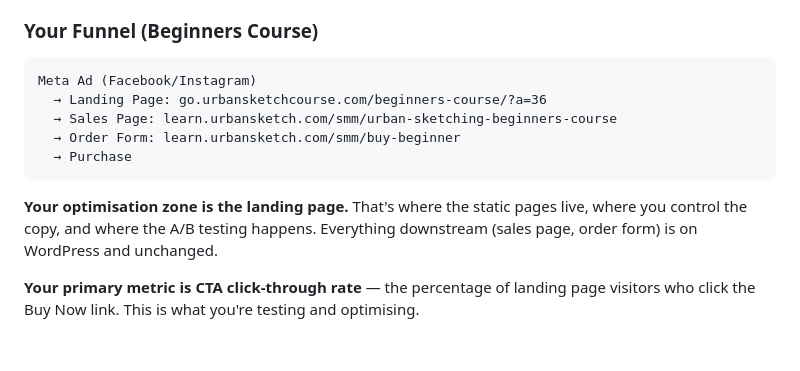
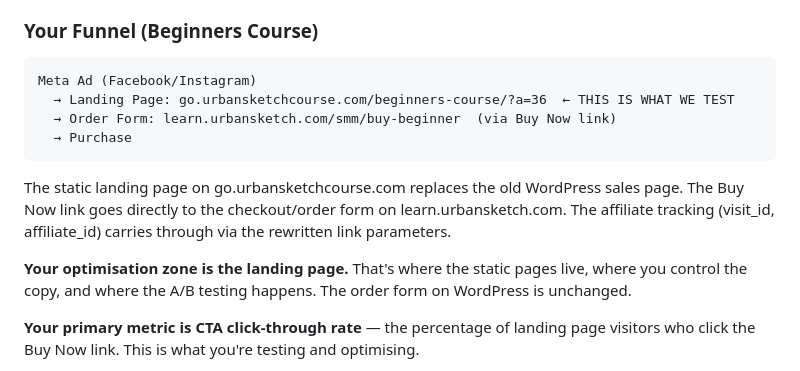
Before and after one commit to V-Learn25/urban-sketch-landing-pages, a Markdown page: CLAUDE.md, the part around the change. GitHub-like rendering; blank space fills up the shorter version.

Commit message:
Fix funnel diagram: landing page goes direct to order form
The static landing page replaces the old WordPress sales page.
Buy Now links directly to the checkout, not via an intermediate page.

Co-Authored-By: Claude Opus 4.6 <noreply@anthropic.com>

````diff
--- a/CLAUDE.md
+++ b/CLAUDE.md
@@ -320,13 +320,14 @@ This is the complete step-by-step process for running continuous landing page op
 
 ```
 Meta Ad (Facebook/Instagram)
-  → Landing Page: go.urbansketchcourse.com/beginners-course/?a=36
-  → Sales Page: learn.urbansketch.com/smm/urban-sketching-beginners-course
-  → Order Form: learn.urbansketch.com/smm/buy-beginner
+  → Landing Page: go.urbansketchcourse.com/beginners-course/?a=36  ← THIS IS WHAT WE TEST
+  → Order Form: learn.urbansketch.com/smm/buy-beginner  (via Buy Now link)
   → Purchase
 ```
 
-**Your optimisation zone is the landing page.** That's where the static pages live, where you control the copy, and where the A/B testing happens. Everything downstream (sales page, order form) is on WordPress and unchanged.
+The static landing page on go.urbansketchcourse.com replaces the old WordPress sales page. The Buy Now link goes directly to the checkout/order form on learn.urbansketch.com. The affiliate tracking (visit_id, affiliate_id) carries through via the rewritten link parameters.
+
+**Your optimisation zone is the landing page.** That's where the static pages live, where you control the copy, and where the A/B testing happens. The order form on WordPress is unchanged.
 
 **Your primary metric is CTA click-through rate** — the percentage of landing page visitors who click the Buy Now link. This is what you're testing and optimising.
 
````
